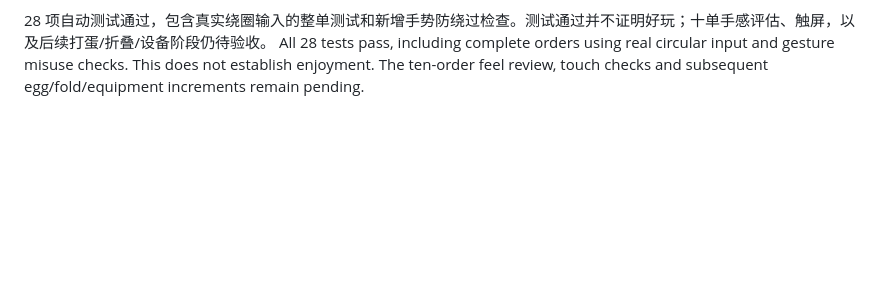
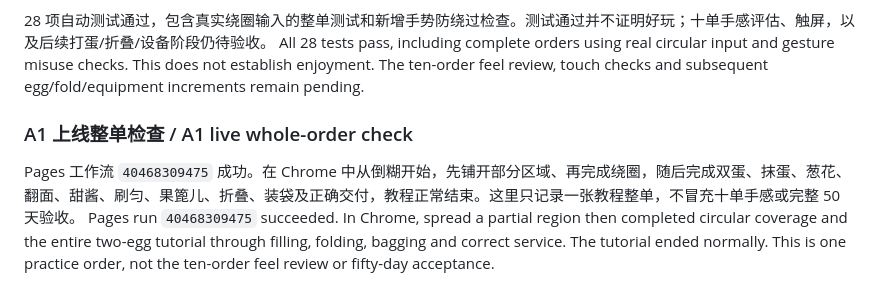
Before and after one commit to fchen6343/jianbing-legend, a Markdown page: DEVLOG.md, the part around the change. Rendered like a GitHub page; blank space fills up the shorter version.

Commit message:
Record A1 circular spreading whole-order browser acceptance and remaining gates

```diff
--- a/DEVLOG.md
+++ b/DEVLOG.md
@@ -245,3 +245,8 @@ A1 replaces a distance counter with circular coverage. Batter spreads in covered
 
 28 项自动测试通过，包含真实绕圈输入的整单测试和新增手势防绕过检查。测试通过并不证明好玩；十单手感评估、触屏，以及后续打蛋/折叠/设备阶段仍待验收。
 All 28 tests pass, including complete orders using real circular input and gesture misuse checks. This does not establish enjoyment. The ten-order feel review, touch checks and subsequent egg/fold/equipment increments remain pending.
+
+### A1 上线整单检查 / A1 live whole-order check
+
+Pages 工作流 `40468309475` 成功。在 Chrome 中从倒糊开始，先铺开部分区域、再完成绕圈，随后完成双蛋、抹蛋、葱花、翻面、甜酱、刷匀、果篦儿、折叠、装袋及正确交付，教程正常结束。这里只记录一张教程整单，不冒充十单手感或完整 50 天验收。
+Pages run `40468309475` succeeded. In Chrome, spread a partial region then completed circular coverage and the entire two-egg tutorial through filling, folding, bagging and correct service. The tutorial ended normally. This is one practice order, not the ten-order feel review or fifty-day acceptance.
```
